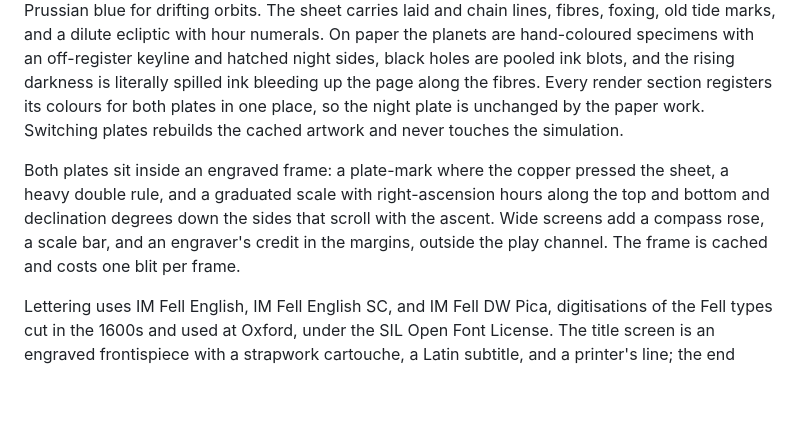
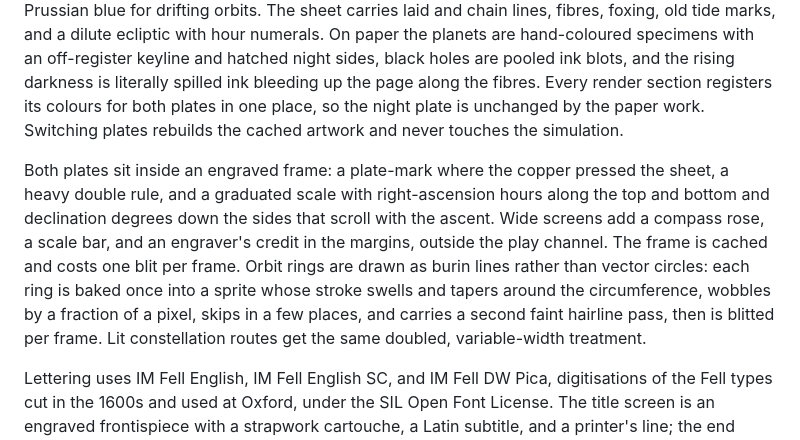
Before and after one commit to 89Huey89/Orbit_2, a Markdown page: README.md, the part around the change. Rendered like a GitHub page; blank space fills up the shorter version.

Commit message:
Document the engraved ring sprites
Co-Authored-By: Claude Fable 5.1 <noreply@anthropic.com>
Claude-Session: https://claude.ai/code/session_01P7W67srMnjh29Z47KQHtKj

```diff
--- a/README.md
+++ b/README.md
@@ -48,7 +48,7 @@ A pale blue shield star appears roughly every ten main rows, off the main line l
 
 The atlas can be printed on either of two plates, chosen with the page icon in the footer and remembered in local storage. The **night plate** is the original artwork: pale ink and starlight on indigo. The **paper plate** is the same chart pulled on aged cream laid paper, with iron-gall sepia and black ink, ochre where the night plate uses gold, rubrication red-brown where it uses copper, and Prussian blue for drifting orbits. The sheet carries laid and chain lines, fibres, foxing, old tide marks, and a dilute ecliptic with hour numerals. On paper the planets are hand-coloured specimens with an off-register keyline and hatched night sides, black holes are pooled ink blots, and the rising darkness is literally spilled ink bleeding up the page along the fibres. Every render section registers its colours for both plates in one place, so the night plate is unchanged by the paper work. Switching plates rebuilds the cached artwork and never touches the simulation.
 
-Both plates sit inside an engraved frame: a plate-mark where the copper pressed the sheet, a heavy double rule, and a graduated scale with right-ascension hours along the top and bottom and declination degrees down the sides that scroll with the ascent. Wide screens add a compass rose, a scale bar, and an engraver's credit in the margins, outside the play channel. The frame is cached and costs one blit per frame.
+Both plates sit inside an engraved frame: a plate-mark where the copper pressed the sheet, a heavy double rule, and a graduated scale with right-ascension hours along the top and bottom and declination degrees down the sides that scroll with the ascent. Wide screens add a compass rose, a scale bar, and an engraver's credit in the margins, outside the play channel. The frame is cached and costs one blit per frame. Orbit rings are drawn as burin lines rather than vector circles: each ring is baked once into a sprite whose stroke swells and tapers around the circumference, wobbles by a fraction of a pixel, skips in a few places, and carries a second faint hairline pass, then is blitted per frame. Lit constellation routes get the same doubled, variable-width treatment.
 
 Lettering uses IM Fell English, IM Fell English SC, and IM Fell DW Pica, digitisations of the Fell types cut in the 1600s and used at Oxford, under the SIL Open Font License. The title screen is an engraved frontispiece with a strapwork cartouche, a Latin subtitle, and a printer's line; the end screen is a colophon with a ruled table of the run.
 
```
